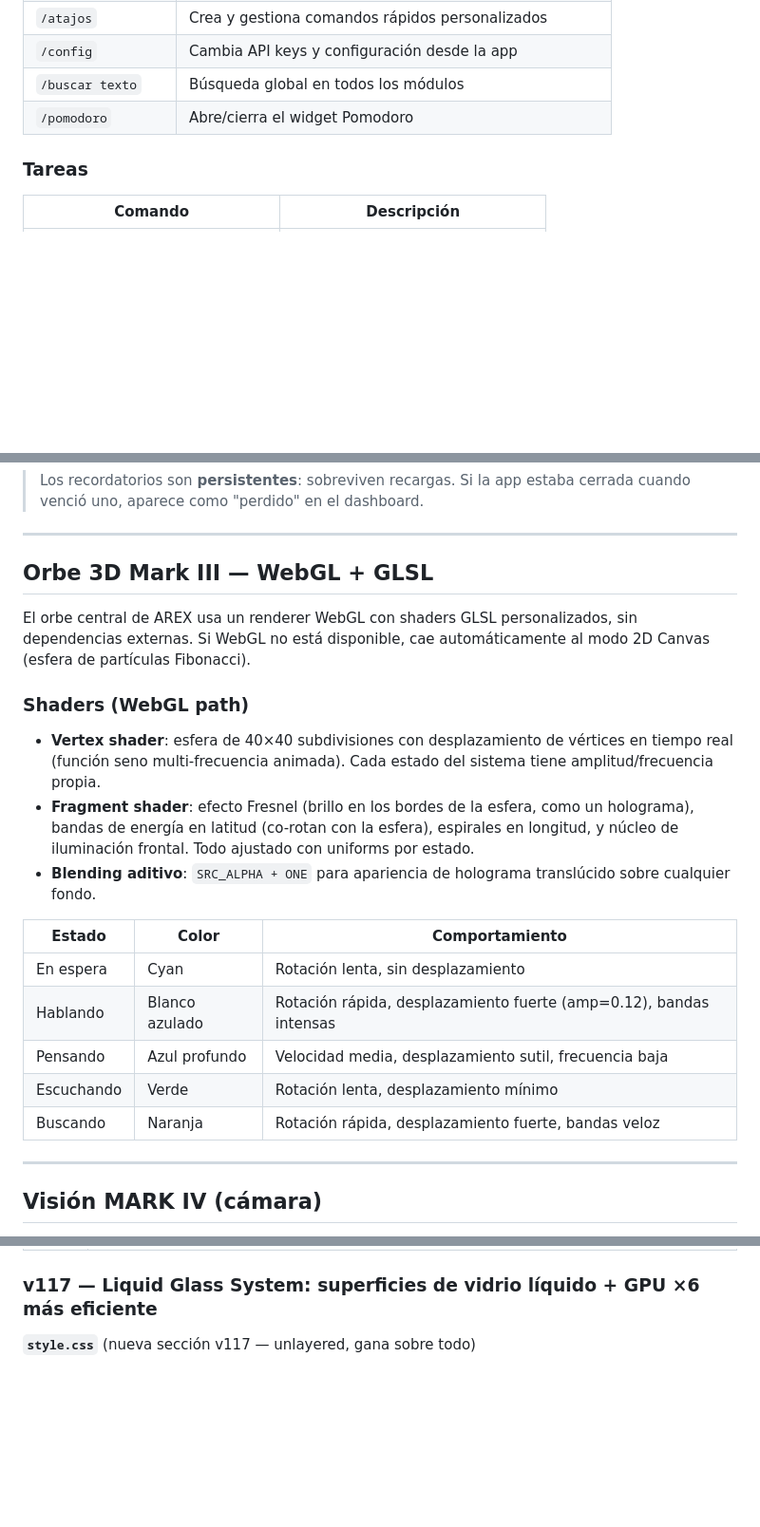
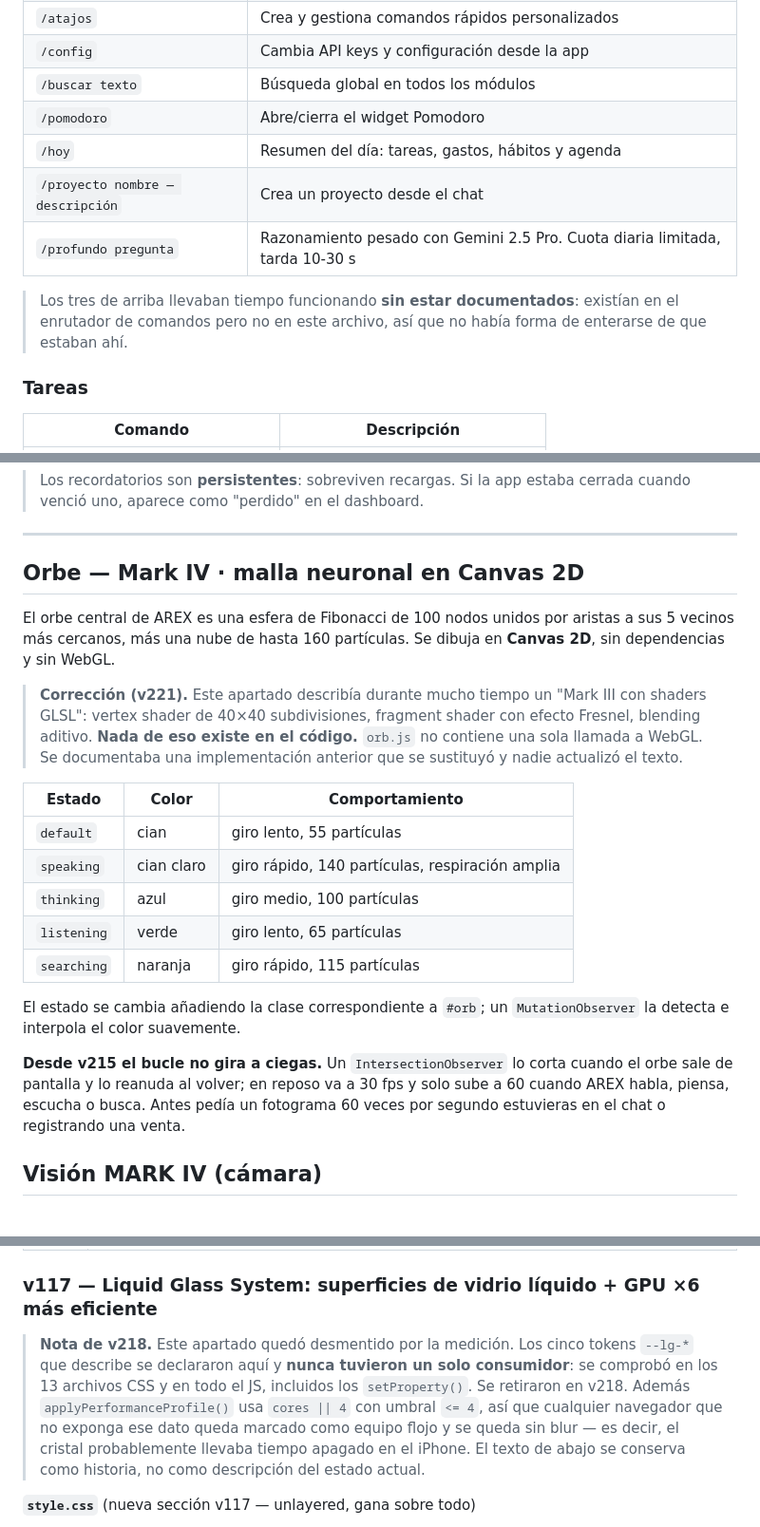
Before and after one commit to alexizncd-hash/AREX, a Markdown page: README.md, 3 parts joined by grey strips. Shown at 95% size. GitHub-like rendering; blank space fills up the shorter version.

Commit message:
docs: el README decía cosas que no existen — corregido
Se auditó qué promete el README contra lo que hay en el código.

LO PEOR: una sección entera —"Orbe 3D Mark III — WebGL + GLSL"— describía
con todo detalle un vertex shader de 40×40 subdivisiones, un fragment
shader con efecto Fresnel y blending aditivo. Nada de eso existe:
orb.js es Mark IV, malla neuronal en Canvas 2D, y no contiene UNA SOLA
llamada a WebGL. Se documentaba la implementación anterior y nadie
actualizó el texto. Reescrita con lo que hace de verdad, incluida la nota
de por qué estaba mal.

/ctrl: el README lo prometía como comando de Mission Control. No existe
en el enrutador. Mission Control se abre por el botón del encabezado.

TRES COMANDOS FUNCIONABAN SIN DOCUMENTAR: /hoy, /proyecto y /profundo
estaban en el enrutador pero no en este archivo, así que no había forma
de enterarse de que existían. Ahora sí. Resultado: 0 comandos prometidos
que no existan, 0 comandos que existan sin documentar.

Ojo con /gasto, /meta y /nota: aparecían como "comandos sin documentar"
en la primera pasada, pero pertenecen al switch de la captura rápida, no
a handleCommand. Se comprobó por el nivel de indentación antes de
documentarlos mal.

CHANGELOG ANOTADO donde la medición posterior lo desmintió. El apartado
de v117 presume del "Liquid Glass System"; v218 comprobó que sus cinco
tokens --lg-* nunca tuvieron un solo consumidor. Y v116 presume del
@layer; v213 descubrió que esa capa nunca se cerró. Se conservan como
historia, con la nota de lo que se supo después: un changelog que
presume de algo desmentido es peor que no tenerlo.

Co-Authored-By: Claude Opus 5 <noreply@anthropic.com>
Claude-Session: https://claude.ai/code/session_018ci77mKkTDQt8694Xm7b1t

```diff
--- a/README.md
+++ b/README.md
@@ -147,6 +147,13 @@ arex/
 | `/config` | Cambia API keys y configuración desde la app |
 | `/buscar texto` | Búsqueda global en todos los módulos |
 | `/pomodoro` | Abre/cierra el widget Pomodoro |
+| `/hoy` | Resumen del día: tareas, gastos, hábitos y agenda |
+| `/proyecto nombre — descripción` | Crea un proyecto desde el chat |
+| `/profundo pregunta` | Razonamiento pesado con Gemini 2.5 Pro. Cuota diaria limitada, tarda 10-30 s |
+
+> Los tres de arriba llevaban tiempo funcionando **sin estar documentados**:
+> existían en el enrutador de comandos pero no en este archivo, así que no
+> había forma de enterarse de que estaban ahí.
 
 ### Tareas
 | Comando | Descripción |
@@ -168,24 +175,33 @@ arex/
 
 ---
 
-## Orbe 3D Mark III — WebGL + GLSL
+## Orbe — Mark IV · malla neuronal en Canvas 2D
 
-El orbe central de AREX usa un renderer WebGL con shaders GLSL personalizados, sin dependencias externas. Si WebGL no está disponible, cae automáticamente al modo 2D Canvas (esfera de partículas Fibonacci).
+El orbe central de AREX es una esfera de Fibonacci de 100 nodos unidos por
+aristas a sus 5 vecinos más cercanos, más una nube de hasta 160 partículas.
+Se dibuja en **Canvas 2D**, sin dependencias y sin WebGL.
 
-### Shaders (WebGL path)
-- **Vertex shader**: esfera de 40×40 subdivisiones con desplazamiento de vértices en tiempo real (función seno multi-frecuencia animada). Cada estado del sistema tiene amplitud/frecuencia propia.
-- **Fragment shader**: efecto Fresnel (brillo en los bordes de la esfera, como un holograma), bandas de energía en latitud (co-rotan con la esfera), espirales en longitud, y núcleo de iluminación frontal. Todo ajustado con uniforms por estado.
-- **Blending aditivo**: `SRC_ALPHA + ONE` para apariencia de holograma translúcido sobre cualquier fondo.
+> **Corrección (v221).** Este apartado describía durante mucho tiempo un
+> "Mark III con shaders GLSL": vertex shader de 40×40 subdivisiones, fragment
+> shader con efecto Fresnel, blending aditivo. **Nada de eso existe en el
+> código.** `orb.js` no contiene una sola llamada a WebGL. Se documentaba una
+> implementación anterior que se sustituyó y nadie actualizó el texto.
 
 | Estado | Color | Comportamiento |
-|--------|-------|----------------|
-| En espera | Cyan | Rotación lenta, sin desplazamiento |
-| Hablando | Blanco azulado | Rotación rápida, desplazamiento fuerte (amp=0.12), bandas intensas |
-| Pensando | Azul profundo | Velocidad media, desplazamiento sutil, frecuencia baja |
-| Escuchando | Verde | Rotación lenta, desplazamiento mínimo |
-| Buscando | Naranja | Rotación rápida, desplazamiento fuerte, bandas veloz |
+|---|---|---|
+| `default` | cian | giro lento, 55 partículas |
+| `speaking` | cian claro | giro rápido, 140 partículas, respiración amplia |
+| `thinking` | azul | giro medio, 100 partículas |
+| `listening` | verde | giro lento, 65 partículas |
+| `searching` | naranja | giro rápido, 115 partículas |
 
----
+El estado se cambia añadiendo la clase correspondiente a `#orb`; un
+`MutationObserver` la detecta e interpola el color suavemente.
+
+**Desde v215 el bucle no gira a ciegas.** Un `IntersectionObserver` lo corta
+cuando el orbe sale de pantalla y lo reanuda al volver; en reposo va a 30 fps
+y solo sube a 60 cuando AREX habla, piensa, escucha o busca. Antes pedía un
+fotograma 60 veces por segundo estuvieras en el chat o registrando una venta.
 
 ## Visión MARK IV (cámara)
 
@@ -371,6 +391,16 @@ Ocho versiones seguidas de saneamiento. El detalle y el estado están en
 
 ### v117 — Liquid Glass System: superficies de vidrio líquido + GPU ×6 más eficiente
 
+> **Nota de v218.** Este apartado quedó desmentido por la medición. Los cinco
+> tokens `--lg-*` que describe se declararon aquí y **nunca tuvieron un solo
+> consumidor**: se comprobó en los 13 archivos CSS y en todo el JS, incluidos
+> los `setProperty()`. Se retiraron en v218. Además `applyPerformanceProfile()`
+> usa `cores || 4` con umbral `<= 4`, así que cualquier navegador que no
+> exponga ese dato queda marcado como equipo flojo y se queda sin blur — es
+> decir, el cristal probablemente llevaba tiempo apagado en el iPhone.
+> El texto de abajo se conserva como historia, no como descripción del estado
+> actual.
+
 **`style.css`** (nueva sección v117 — unlayered, gana sobre todo)
 - Variables blur reducidas: `--blur-sm: 3px` (era 10), `--blur-md: 6px` (era 18), `--blur-lg: 10px` (era 26)
 - GPU: área de muestreo por compositing layer cae de π·26² ≈ 2,123 px² → π·10² ≈ 314 px² (×6.7 menos por panel)
```
Also changed, not shown: other parts of README.md (+8 -1 lines).
